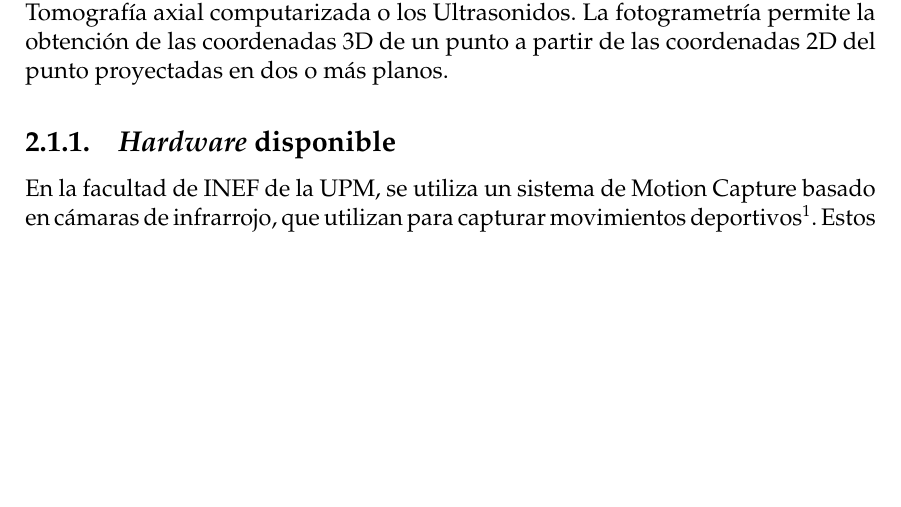
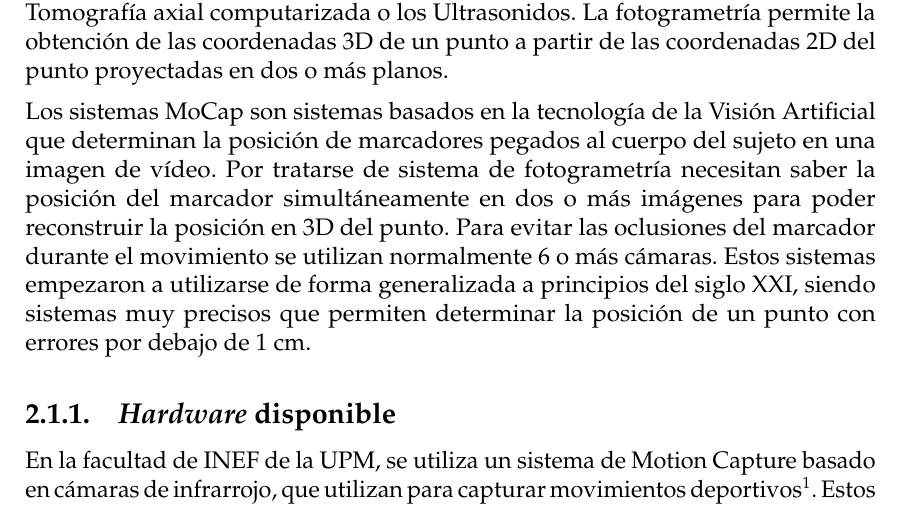
Before and after one commit to r-agus/PFG-c3d_analyzer-memo, a LaTeX document (main.tex, which reads capitulos/cap2-estadodelarte.tex): part of page 20 of 83, cut so that both start at the same text, the shorter picture padded with empty space. Compiled offline with pdfLaTeX.

Commit message:
Añadir descripción sobre sistemas MoCap y su relación con la fotogrametría

```diff
--- a/capitulos/cap2-estadodelarte.tex
+++ b/capitulos/cap2-estadodelarte.tex
@@ -10,6 +10,8 @@ El \textit{Motion Capture} es una técnica que permite capturar el movimiento de
 Este proyecto se enmarca en el ámbito del estudio del rendimiento humano y la prevención de lesiones, que se realiza desde varios enfoques, siendo uno de ellos el factor mecánico. El cuerpo es un sistema articulado movido a través de las fuerzas musculares, articulares, externas y gravedad y controlado por el sistema nervioso. Por consiguiente, uno de los procedimientos necesarios es el análisis biomecánico. No existen técnicas instrumentales que sean totalmente precisas ni totalmente inocuas para el movimiento. Según los propósitos de la investigación, se dará más importancia a un tipo de validez u a otra. En ocasiones se utilizan técnicas muy válidas y precisas en condiciones poco reales en condiciones de laboratorio y con cierta falta de validez externa y en otras, por el contrario, el investigador prefiere utilizar técnicas menos precisas que puedan carecer de validez interna, pero que permiten registrar el movimiento en situaciones reales como es un sujeto caminado por la calle, durante una actividad deportiva o realizando una tarea laboral.
 
 Los sistemas de análisis biomecánico basados en imágenes se fundamentan en la técnica denominada Fotogrametría. La Fotogrametría estudia la forma y movimiento de los cuerpos a partir de imágenes tomadas mediante sistemas tales como la fotografía, el vídeo, los rayos X, la Resonancia Magnética Nuclear, la Tomografía axial computarizada o los Ultrasonidos. La fotogrametría permite la obtención de las coordenadas 3D de un punto a partir de las coordenadas 2D del punto proyectadas en dos o más planos.
+
+Los sistemas \ac{MoCap} son sistemas basados en la tecnología de la Visión Artificial que determinan la posición de marcadores pegados al cuerpo del sujeto en una imagen de vídeo. Por tratarse de sistema de fotogrametría necesitan saber la posición del marcador simultáneamente en dos o más imágenes para poder reconstruir la posición en 3D del punto. Para evitar las oclusiones del marcador durante el movimiento se utilizan normalmente 6 o más cámaras. Estos sistemas empezaron a utilizarse de forma generalizada a principios del siglo XXI, siendo sistemas muy precisos que permiten determinar la posición de un punto con errores por debajo de 1 cm.
 
 \subsection{\textit{Hardware} disponible}
 En la facultad de \ac{INEF} de la \ac{UPM}, se utiliza un sistema de Motion Capture basado en cámaras de infrarrojo, que utilizan para capturar movimientos deportivos\footnote{La facultad de INEF cuenta con 6 cámaras infrarrojas de la marca Vicon, capaces de capturar fotogramas a una frecuencia de hasta 500 \ac{Hz} \autocite{FacultadCienciasActividad}}. Estos marcadores se colocan en diferentes partes del cuerpo del deportista, logrando capturar un movimiento preciso. Los datos capturados se almacenan en un fichero en formato \ac{C3D}, que contiene la información necesaria para la representación del movimiento.
```
